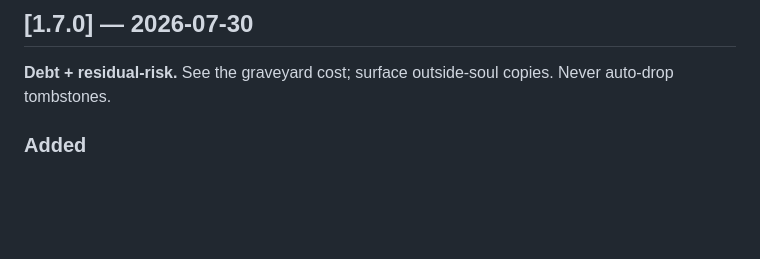
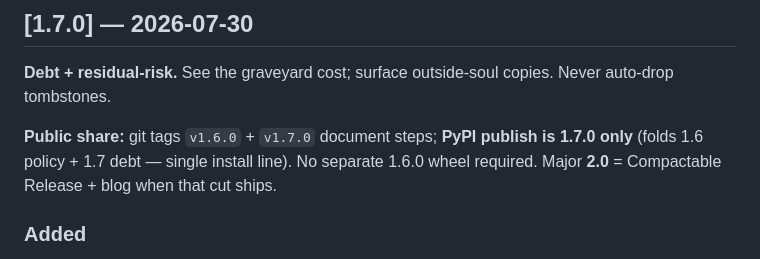
Before and after one commit to Wolfe-Jam/claude-fafm-sdk, a Markdown page: CHANGELOG.md, the part around the change. GitHub-like rendering; blank space fills up the shorter version.

Commit message:
docs: public share doctrine — PyPI 1.7.0 folds 1.6; 2.0 is big Release
Tags document both minors; single install line at 1.7.0 when ready.
Compactable 2.0 remains the major blog/Release event.

```diff
--- a/CHANGELOG.md
+++ b/CHANGELOG.md
@@ -6,6 +6,10 @@ Format follows [Keep a Changelog](https://keepachangelog.com/); versions follow
 ## [1.7.0] — 2026-07-30
 
 **Debt + residual-risk.** See the graveyard cost; surface outside-soul copies. Never auto-drop tombstones.
+
+**Public share:** git tags `v1.6.0` + `v1.7.0` document steps; **PyPI publish is 1.7.0 only**
+(folds 1.6 policy + 1.7 debt — single install line). No separate 1.6.0 wheel required.
+Major **2.0** = Compactable Release + blog when that cut ships.
 
 ### Added
 - **`debt()` / CLI `debt`** — tombstone count, approx bytes, oldest/newest; optional
```
Also changed, not shown: TESTING.md (+2 -2 lines).
